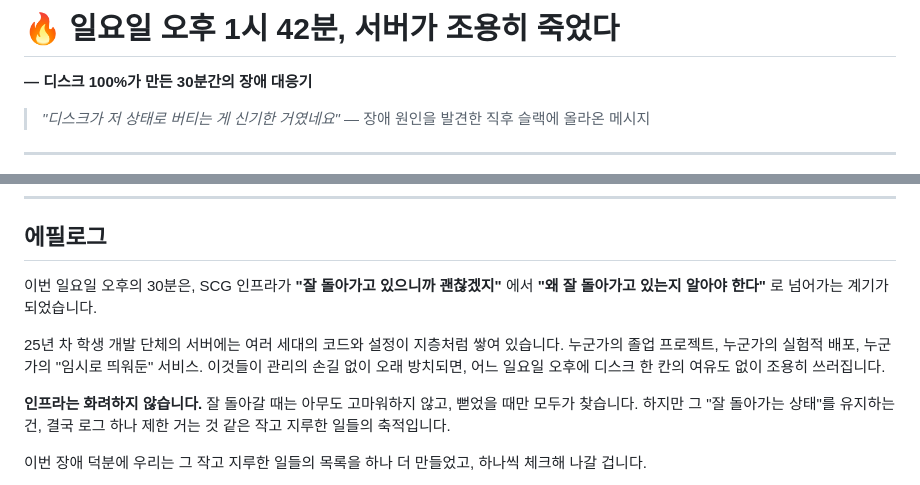
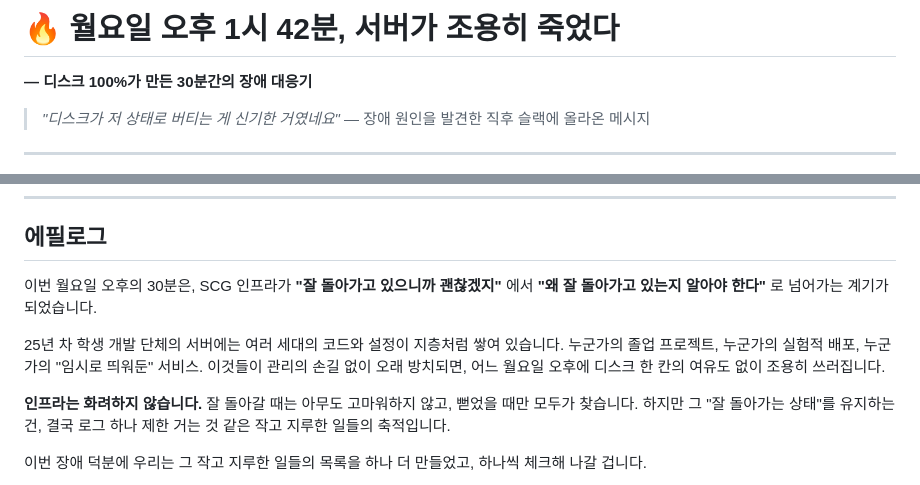
Before and after one commit to SystemConsultantGroup/tech-blog, a Markdown page: blog/[20260223]_[꽉 찬 디스크가 초래할 수 있는 최악의 일]_[infra]_[disk_full_cartoon.png]_[꽉 찬 디스크는 어떤 위험을 불러올까]_[].md, 2 parts joined by grey strips. Rendered like a GitHub page.

Commit message:
fix: 잘못된 요일 변경

```diff
--- a/blog/[20260223]_[꽉 찬 디스크가 초래할 수 있는 최악의 일]_[infra]_[disk_full_cartoon.png]_[꽉 찬 디스크는 어떤 위험을 불러올까]_[].md
+++ b/blog/[20260223]_[꽉 찬 디스크가 초래할 수 있는 최악의 일]_[infra]_[disk_full_cartoon.png]_[꽉 찬 디스크는 어떤 위험을 불러올까]_[].md
@@ -1,4 +1,4 @@
-# 🔥 일요일 오후 1시 42분, 서버가 조용히 죽었다
+# 🔥 월요일 오후 1시 42분, 서버가 조용히 죽었다
 
 **— 디스크 100%가 만든 30분간의 장애 대응기**
 
@@ -388,9 +388,9 @@ health-check 봇 경고
 
 ## 에필로그
 
-이번 일요일 오후의 30분은, SCG 인프라가 **"잘 돌아가고 있으니까 괜찮겠지"** 에서 **"왜 잘 돌아가고 있는지 알아야 한다"** 로 넘어가는 계기가 되었습니다.
+이번 월요일 오후의 30분은, SCG 인프라가 **"잘 돌아가고 있으니까 괜찮겠지"** 에서 **"왜 잘 돌아가고 있는지 알아야 한다"** 로 넘어가는 계기가 되었습니다.
 
-25년 차 학생 개발 단체의 서버에는 여러 세대의 코드와 설정이 지층처럼 쌓여 있습니다. 누군가의 졸업 프로젝트, 누군가의 실험적 배포, 누군가의 "임시로 띄워둔" 서비스. 이것들이 관리의 손길 없이 오래 방치되면, 어느 일요일 오후에 디스크 한 칸의 여유도 없이 조용히 쓰러집니다.
+25년 차 학생 개발 단체의 서버에는 여러 세대의 코드와 설정이 지층처럼 쌓여 있습니다. 누군가의 졸업 프로젝트, 누군가의 실험적 배포, 누군가의 "임시로 띄워둔" 서비스. 이것들이 관리의 손길 없이 오래 방치되면, 어느 월요일 오후에 디스크 한 칸의 여유도 없이 조용히 쓰러집니다.
 
 **인프라는 화려하지 않습니다.** 잘 돌아갈 때는 아무도 고마워하지 않고, 뻗었을 때만 모두가 찾습니다. 하지만 그 "잘 돌아가는 상태"를 유지하는 건, 결국 로그 하나 제한 거는 것 같은 작고 지루한 일들의 축적입니다.
 
```
